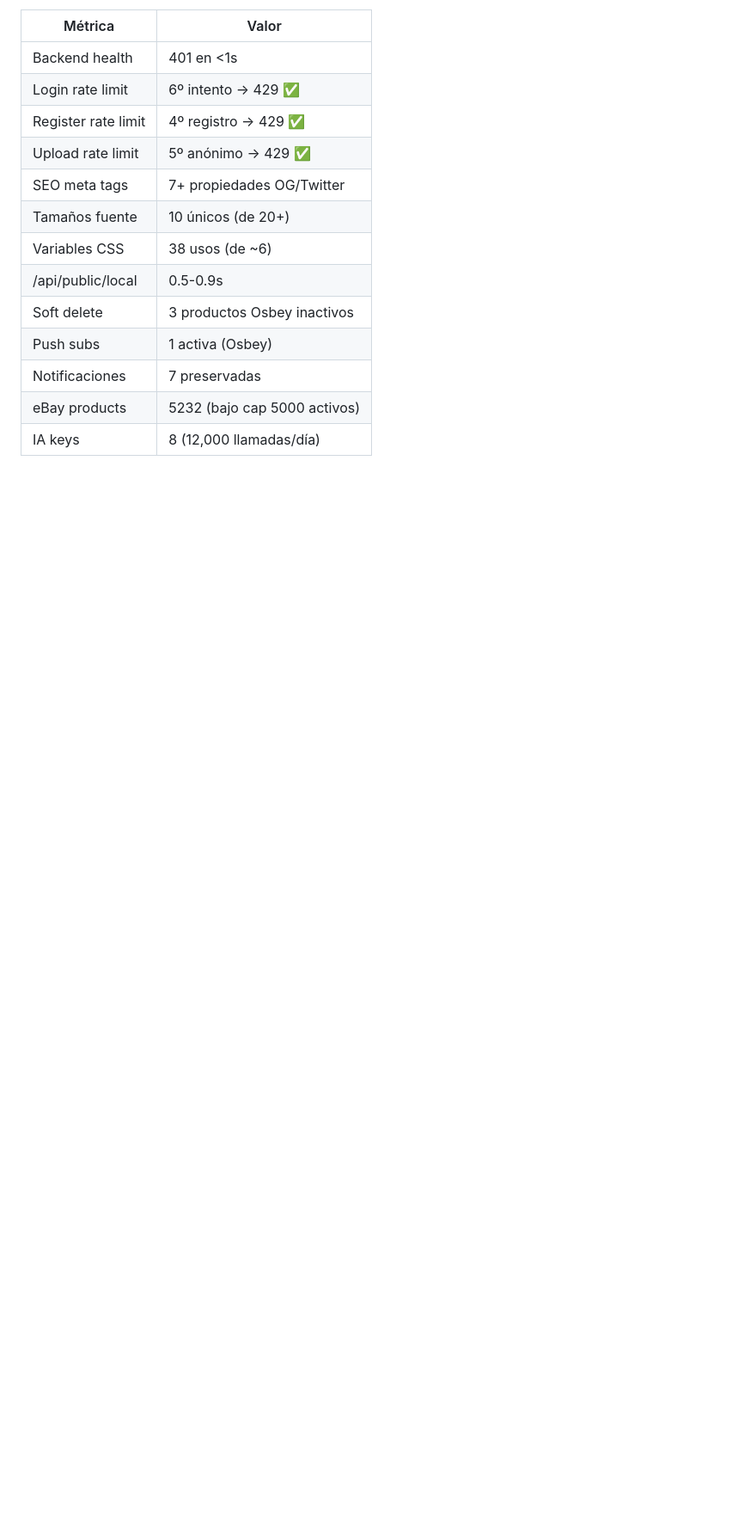
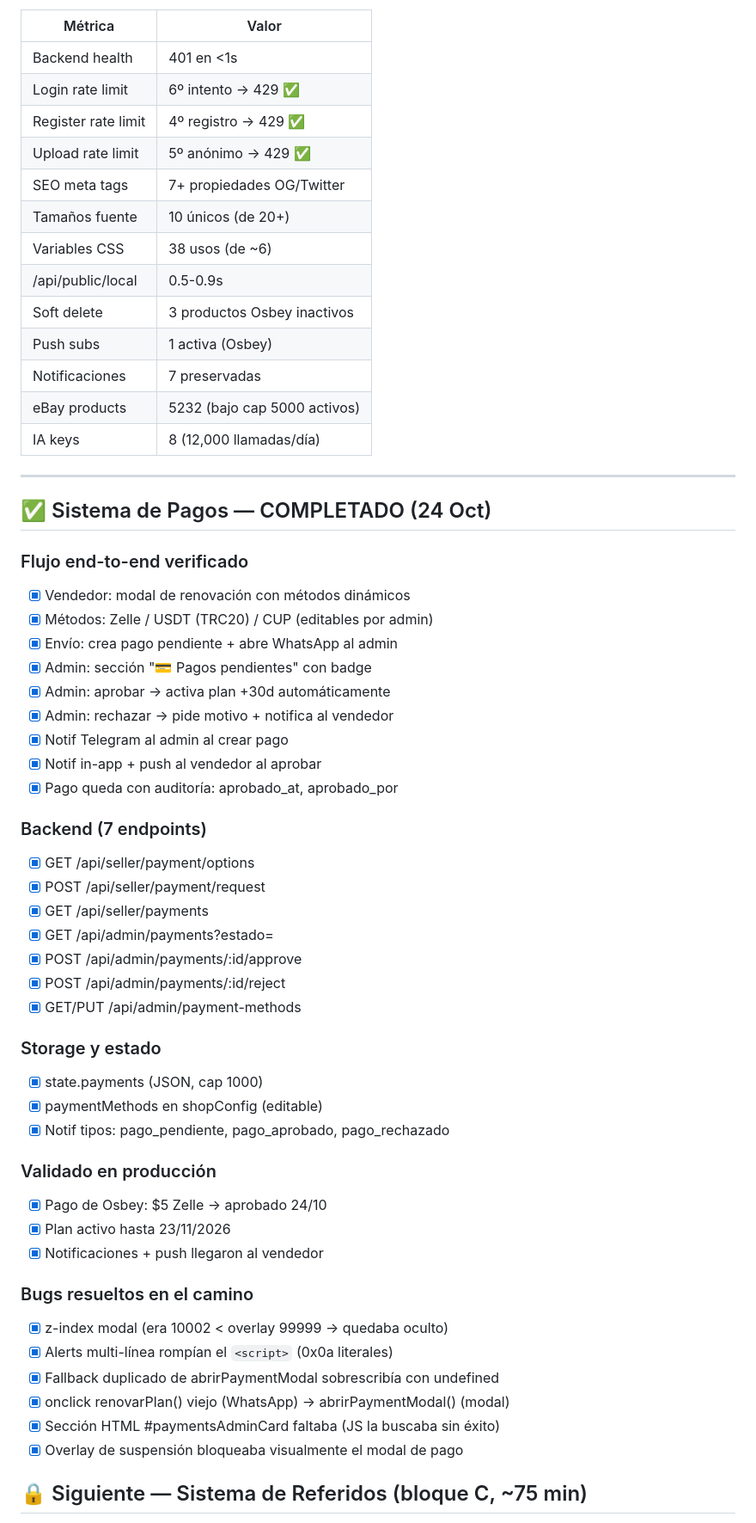
Before and after one commit to osbeyhappy24-blip/com-diaz-web, a Markdown page: ROADMAP.md, the part around one of its changes. Shown at 86% size. Rendered like a GitHub page; blank space fills up the shorter version.

Commit message:
docs: sistema de pagos COMPLETADO + diseño referidos
Pagos:
- Flujo completo validado end-to-end en producción
- Osbey pagó  Zelle → aprobado → plan Pro hasta 23/11
- 7 endpoints backend + modal vendedor + cola admin
- Notif Telegram admin + push vendedor verificados

Bugs resueltos durante implementación:
- z-index modal (oculto bajo overlay)
- Alerts multi-línea (0x0a literales rompían JS)
- Fallback duplicado abrirPaymentModal
- onclick renovarPlan viejo
- Sección HTML faltante

Próximo: sistema de referidos

```diff
--- a/ROADMAP.md
+++ b/ROADMAP.md
@@ -199,3 +199,48 @@ Sistema:
 | Notificaciones | 7 preservadas |
 | eBay products | 5232 (bajo cap 5000 activos) |
 | IA keys | 8 (12,000 llamadas/día) |
+
+---
+
+## ✅ Sistema de Pagos — COMPLETADO (24 Oct)
+
+### Flujo end-to-end verificado
+- [x] Vendedor: modal de renovación con métodos dinámicos
+- [x] Métodos: Zelle / USDT (TRC20) / CUP (editables por admin)
+- [x] Envío: crea pago pendiente + abre WhatsApp al admin
+- [x] Admin: sección "💳 Pagos pendientes" con badge
+- [x] Admin: aprobar → activa plan +30d automáticamente
+- [x] Admin: rechazar → pide motivo + notifica al vendedor
+- [x] Notif Telegram al admin al crear pago
+- [x] Notif in-app + push al vendedor al aprobar
+- [x] Pago queda con auditoría: aprobado_at, aprobado_por
+
+### Backend (7 endpoints)
+- [x] GET /api/seller/payment/options
+- [x] POST /api/seller/payment/request
+- [x] GET /api/seller/payments
+- [x] GET /api/admin/payments?estado=
+- [x] POST /api/admin/payments/:id/approve
+- [x] POST /api/admin/payments/:id/reject
+- [x] GET/PUT /api/admin/payment-methods
+
+### Storage y estado
+- [x] state.payments (JSON, cap 1000)
+- [x] paymentMethods en shopConfig (editable)
+- [x] Notif tipos: pago_pendiente, pago_aprobado, pago_rechazado
+
+### Validado en producción
+- [x] Pago de Osbey: $5 Zelle → aprobado 24/10
+- [x] Plan activo hasta 23/11/2026
+- [x] Notificaciones + push llegaron al vendedor
+
+### Bugs resueltos en el camino
+- [x] z-index modal (era 10002 < overlay 99999 → quedaba oculto)
+- [x] Alerts multi-línea rompían el `<script>` (0x0a literales)
+- [x] Fallback duplicado de abrirPaymentModal sobrescribía con undefined
+- [x] onclick renovarPlan() viejo (WhatsApp) → abrirPaymentModal() (modal)
+- [x] Sección HTML #paymentsAdminCard faltaba (JS la buscaba sin éxito)
+- [x] Overlay de suspensión bloqueaba visualmente el modal de pago
+
+## 🔒 Siguiente — Sistema de Referidos (bloque C, ~75 min)
+
```
Also changed, not shown: other parts of ROADMAP.md (+21 -0 lines).
